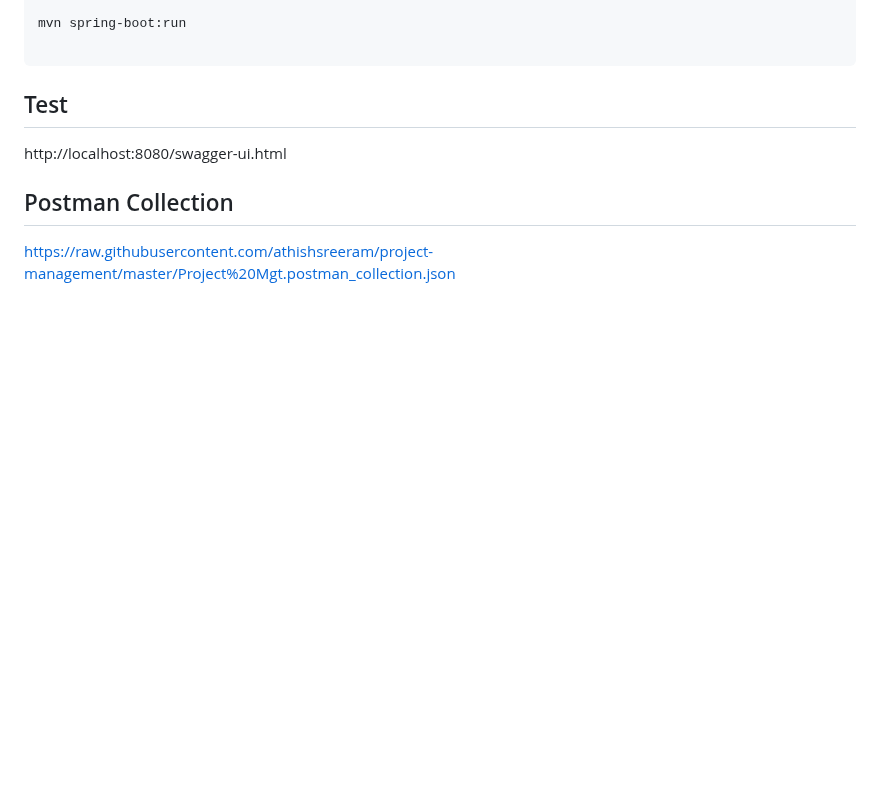
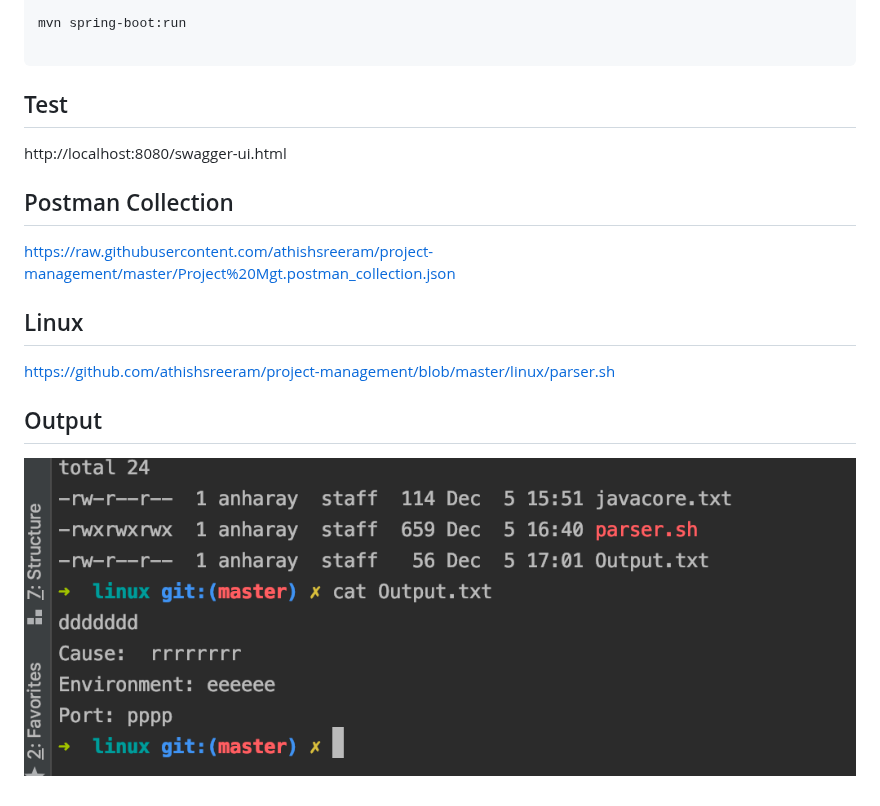
Before and after one commit to athishsreeram/project-management, a Markdown page: README.md, the part around the change. Drawn GitHub-style; pictures changed too: linout.png (added); blank space fills up the shorter version.

```diff
--- a/README.md
+++ b/README.md
@@ -35,3 +35,11 @@ http://localhost:8080/swagger-ui.html
 
 ## Postman Collection
 https://raw.githubusercontent.com/athishsreeram/project-management/master/Project%20Mgt.postman_collection.json
+
+
+## Linux
+
+https://github.com/athishsreeram/project-management/blob/master/linux/parser.sh
+
+## Output
+![alt text](https://github.com/athishsreeram/project-management/blob/master/linout.png)
```
